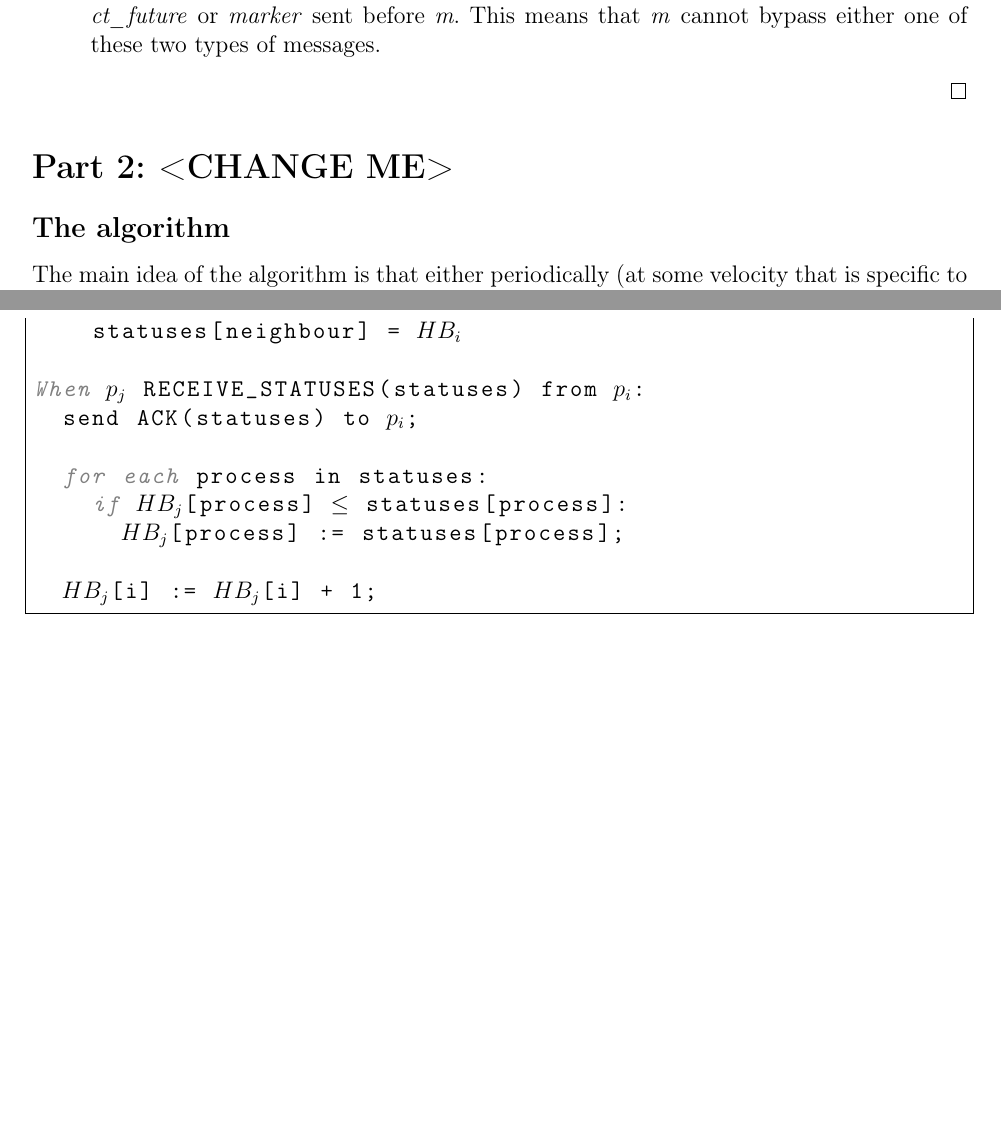
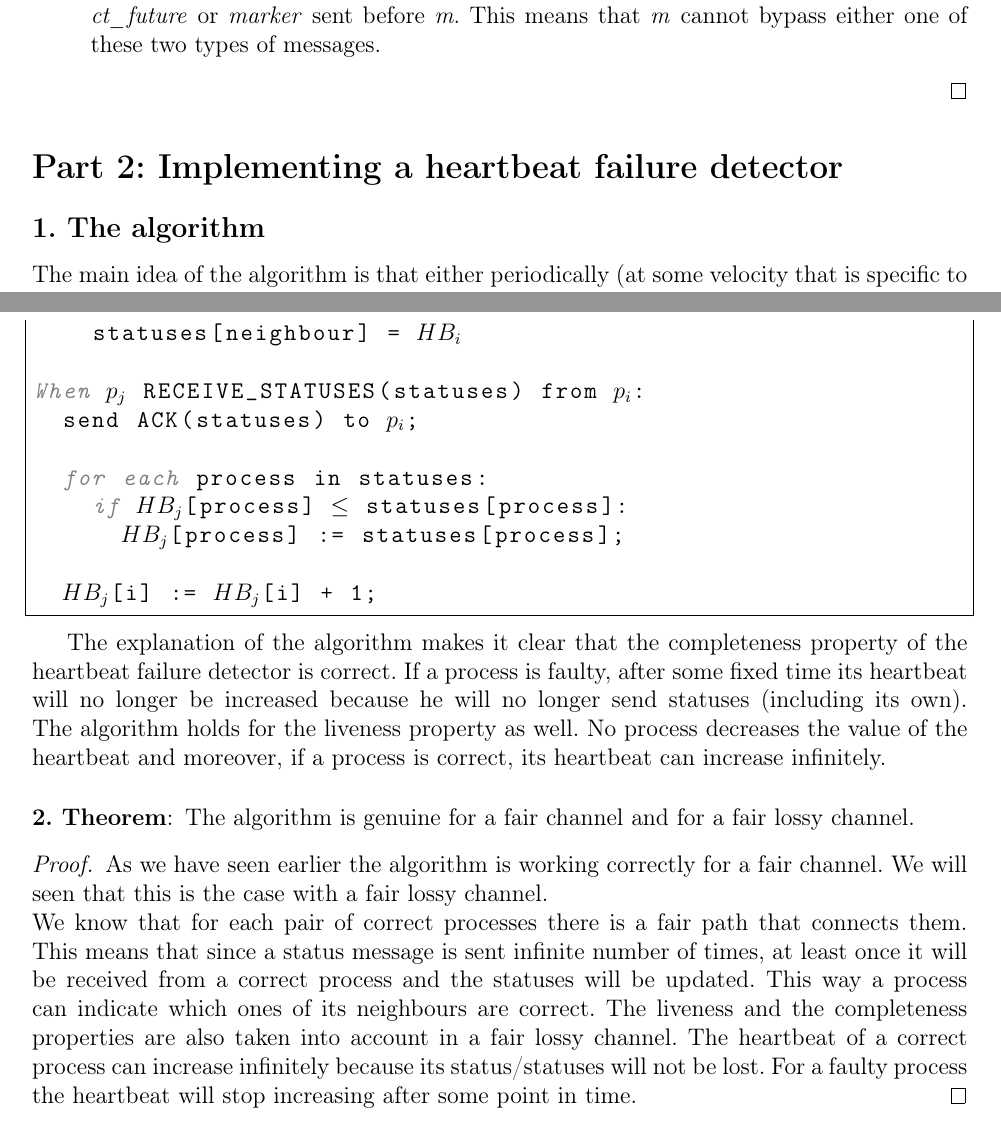
Before and after one commit to ivajloip/materials-rennes, a LaTeX document (DAC/DAC_H01.tex): two parts of pages 5 and 7 of 7, joined at a grey line, cut so that both start at the same text, the shorter picture padded with empty space. Compiled offline with pdfLaTeX.

Commit message:
Adding the second theorem.

```diff
--- a/DAC/DAC_H01.tex
+++ b/DAC/DAC_H01.tex
@@ -245,9 +245,9 @@ deliver them as well.
   \end{enumerate}
 \end{proof}
 
-\section*{\textbf{Part 2: <CHANGE ME>}}
+\section*{\textbf{Part 2: Implementing a heartbeat failure detector}}
 
-\subsection*{The algorithm} % (fold)
+\subsection*{1. The algorithm} % (fold)
 \label{sub:The algorithm}
 
 The main idea of the algorithm is that either periodically (at some velocity
@@ -346,5 +346,28 @@ When $p_j$ RECEIVE_STATUSES(statuses) from $p_i$:
 \end{lstlisting}
 % subsection The algorithm (end)
 
+The explanation of the algorithm makes it clear that the completeness property
+of the heartbeat failure detector is correct. If a process is faulty, after some
+fixed time its heartbeat will no longer be increased because he will no longer
+send statuses (including its own). The algorithm holds for the liveness property
+as well. No process decreases the value of the heartbeat and moreover, if a
+process is correct, its heartbeat can increase infinitely.\\
 
+\newtheorem*{th2}{2. Theorem}
+\begin{th2}
+  The algorithm is genuine for a fair channel and for a fair lossy channel.
+\end{th2}
+\begin{proof}[Proof]
+  As we have seen earlier the algorithm is working correctly for a fair channel.
+  We will seen that this is the case with a fair lossy channel. \\
+  We know that for each pair of correct processes there is a fair path that
+  connects them. This means that since a status message is sent infinite
+  number of times, at least once it will be received from a correct process and
+  the statuses will be updated. This way a process can indicate which ones of
+  its neighbours are correct. The liveness and the completeness properties are
+  also taken into account in a fair lossy channel. The heartbeat of a correct
+  process can increase infinitely because its status/statuses will not be lost.
+  For a faulty process the heartbeat will stop increasing after some point in
+  time.
+\end{proof}
 \end{document}
```
Also changed, not shown: DAC/DAC_H01.tex (2 more changed lines).
